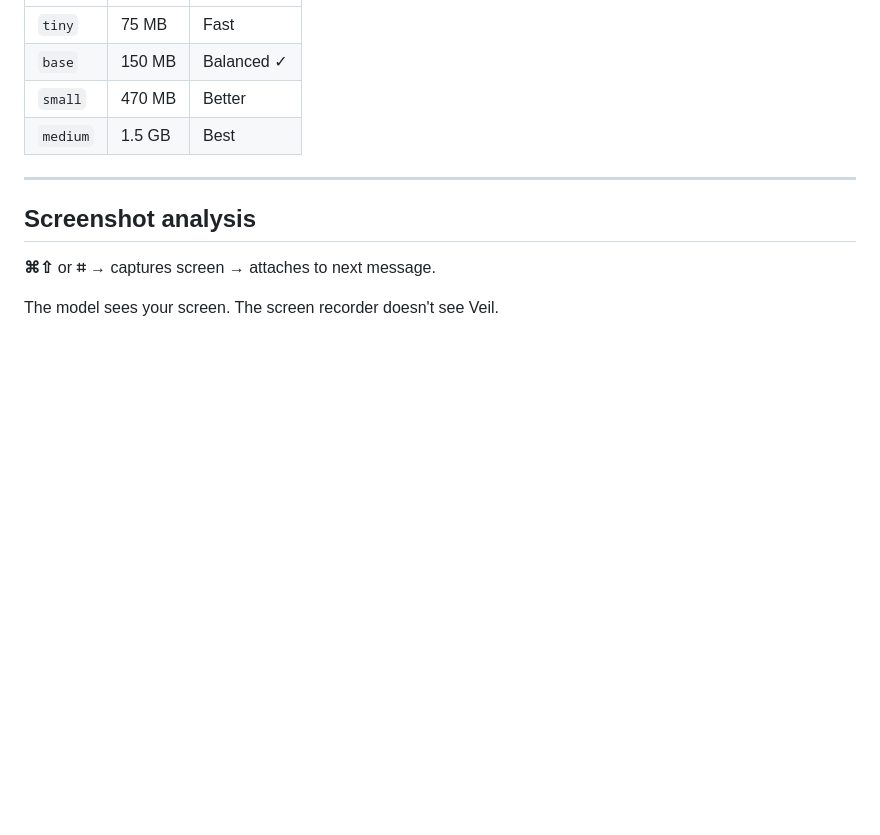
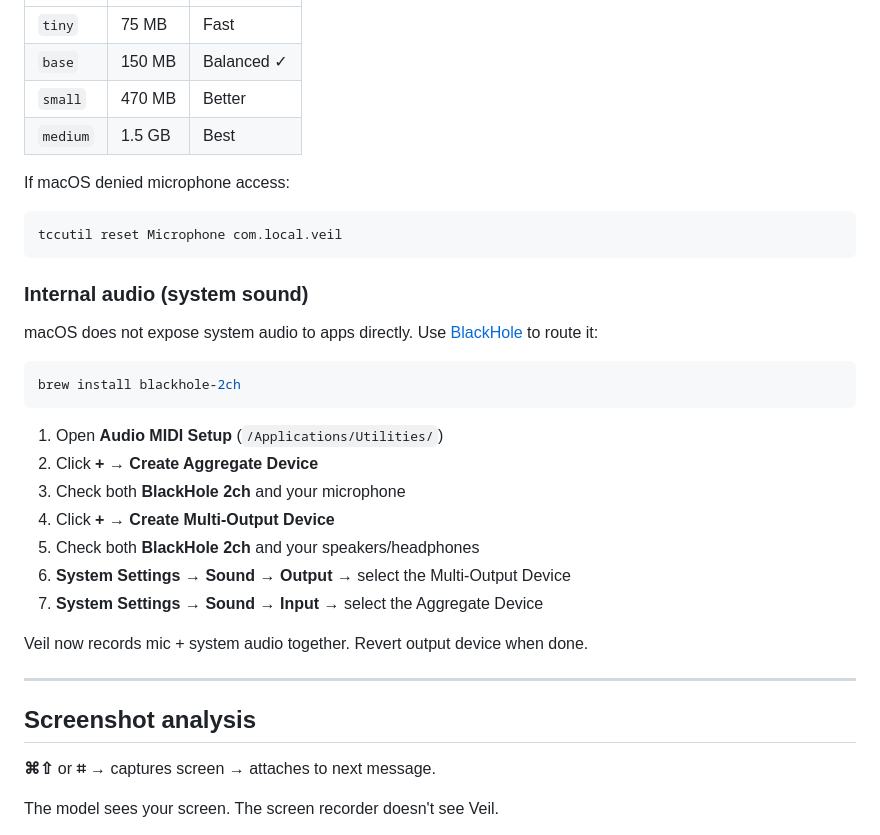
Before and after one commit to rbc33/Veil, a Markdown page: README.md, the part around the change. Drawn GitHub-style; blank space fills up the shorter version.

Commit message:
add intern sound

````diff
--- a/README.md
+++ b/README.md
@@ -131,6 +131,30 @@ Press **🎙** or **⌘⌥** → speak → press again → transcribed and sent.
 | `small` | 470 MB | Better |
 | `medium` | 1.5 GB | Best |
 
+If macOS denied microphone access:
+
+```bash
+tccutil reset Microphone com.local.veil
+```
+
+### Internal audio (system sound)
+
+macOS does not expose system audio to apps directly. Use [BlackHole](https://github.com/ExistentialAudio/BlackHole) to route it:
+
+```bash
+brew install blackhole-2ch
+```
+
+1. Open **Audio MIDI Setup** (`/Applications/Utilities/`)
+2. Click **+** → **Create Aggregate Device**
+3. Check both **BlackHole 2ch** and your microphone
+4. Click **+** → **Create Multi-Output Device**
+5. Check both **BlackHole 2ch** and your speakers/headphones
+6. **System Settings → Sound → Output** → select the Multi-Output Device
+7. **System Settings → Sound → Input** → select the Aggregate Device
+
+Veil now records mic + system audio together. Revert output device when done.
+
 ---
 
 ## Screenshot analysis
````
